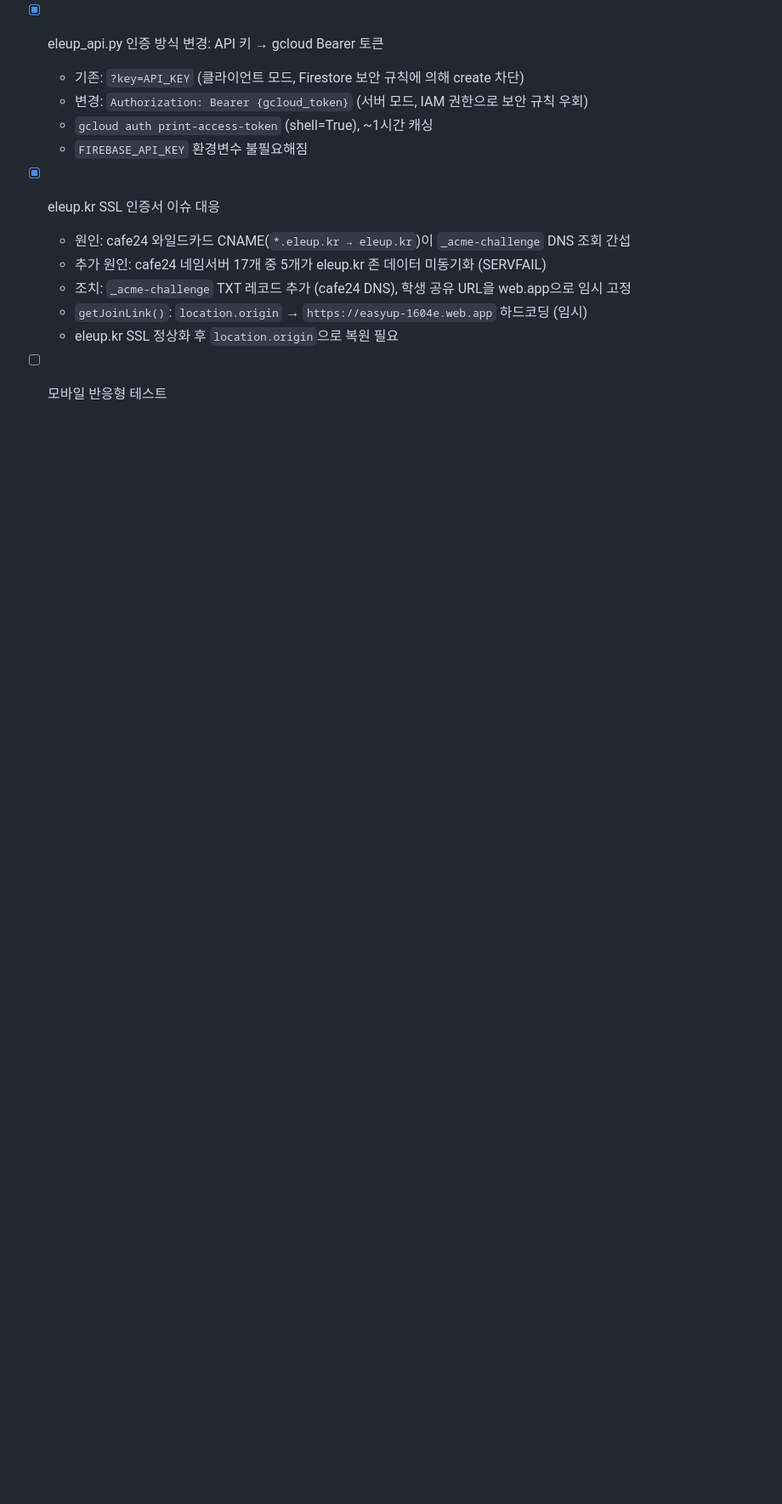
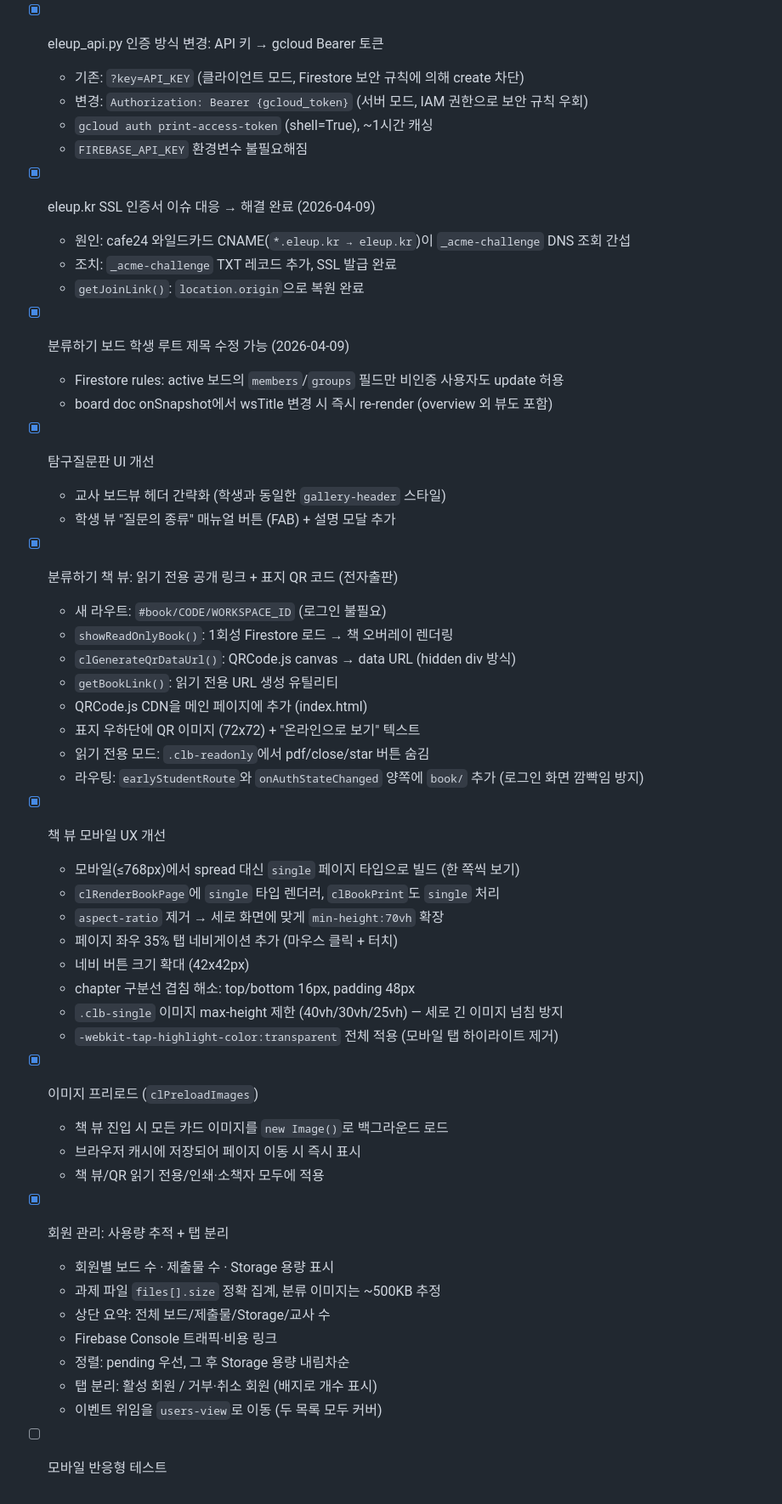
Before and after one commit to imsebeom/easyup, a Markdown page: CLAUDE.md, the part around the change. Shown at 85% size. GitHub-like rendering; blank space fills up the shorter version.

Commit message:
docs: 책 뷰 QR·모바일 UX·회원관리 사용량 추적 작업기록 추가
Co-Authored-By: Claude Opus 4.6 (1M context) <noreply@anthropic.com>

```diff
--- a/CLAUDE.md
+++ b/CLAUDE.md
@@ -229,10 +229,44 @@ CLI: `python eleup_api.py inquiry "제목" --desc "설명"`
   - 변경: `Authorization: Bearer {gcloud_token}` (서버 모드, IAM 권한으로 보안 규칙 우회)
   - `gcloud auth print-access-token` (shell=True), ~1시간 캐싱
   - `FIREBASE_API_KEY` 환경변수 불필요해짐
-- [x] eleup.kr SSL 인증서 이슈 대응
+- [x] eleup.kr SSL 인증서 이슈 대응 → 해결 완료 (2026-04-09)
   - 원인: cafe24 와일드카드 CNAME(`*.eleup.kr → eleup.kr`)이 `_acme-challenge` DNS 조회 간섭
-  - 추가 원인: cafe24 네임서버 17개 중 5개가 eleup.kr 존 데이터 미동기화 (SERVFAIL)
-  - 조치: `_acme-challenge` TXT 레코드 추가 (cafe24 DNS), 학생 공유 URL을 web.app으로 임시 고정
-  - `getJoinLink()`: `location.origin` → `https://easyup-1604e.web.app` 하드코딩 (임시)
-  - eleup.kr SSL 정상화 후 `location.origin`으로 복원 필요
+  - 조치: `_acme-challenge` TXT 레코드 추가, SSL 발급 완료
+  - `getJoinLink()`: `location.origin`으로 복원 완료
+- [x] 분류하기 보드 학생 루트 제목 수정 가능 (2026-04-09)
+  - Firestore rules: active 보드의 `members`/`groups` 필드만 비인증 사용자도 update 허용
+  - board doc onSnapshot에서 wsTitle 변경 시 즉시 re-render (overview 외 뷰도 포함)
+- [x] 탐구질문판 UI 개선
+  - 교사 보드뷰 헤더 간략화 (학생과 동일한 `gallery-header` 스타일)
+  - 학생 뷰 "질문의 종류" 매뉴얼 버튼 (FAB) + 설명 모달 추가
+- [x] 분류하기 책 뷰: 읽기 전용 공개 링크 + 표지 QR 코드 (전자출판)
+  - 새 라우트: `#book/CODE/WORKSPACE_ID` (로그인 불필요)
+  - `showReadOnlyBook()`: 1회성 Firestore 로드 → 책 오버레이 렌더링
+  - `clGenerateQrDataUrl()`: QRCode.js canvas → data URL (hidden div 방식)
+  - `getBookLink()`: 읽기 전용 URL 생성 유틸리티
+  - QRCode.js CDN을 메인 페이지에 추가 (index.html)
+  - 표지 우하단에 QR 이미지 (72x72) + "온라인으로 보기" 텍스트
+  - 읽기 전용 모드: `.clb-readonly`에서 pdf/close/star 버튼 숨김
+  - 라우팅: `earlyStudentRoute`와 `onAuthStateChanged` 양쪽에 `book/` 추가 (로그인 화면 깜빡임 방지)
+- [x] 책 뷰 모바일 UX 개선
+  - 모바일(≤768px)에서 spread 대신 `single` 페이지 타입으로 빌드 (한 쪽씩 보기)
+  - `clRenderBookPage`에 `single` 타입 렌더러, `clBookPrint`도 `single` 처리
+  - `aspect-ratio` 제거 → 세로 화면에 맞게 `min-height:70vh` 확장
+  - 페이지 좌우 35% 탭 네비게이션 추가 (마우스 클릭 + 터치)
+  - 네비 버튼 크기 확대 (42x42px)
+  - chapter 구분선 겹침 해소: top/bottom 16px, padding 48px
+  - `.clb-single` 이미지 max-height 제한 (40vh/30vh/25vh) — 세로 긴 이미지 넘침 방지
+  - `-webkit-tap-highlight-color:transparent` 전체 적용 (모바일 탭 하이라이트 제거)
+- [x] 이미지 프리로드 (`clPreloadImages`)
+  - 책 뷰 진입 시 모든 카드 이미지를 `new Image()`로 백그라운드 로드
+  - 브라우저 캐시에 저장되어 페이지 이동 시 즉시 표시
+  - 책 뷰/QR 읽기 전용/인쇄·소책자 모두에 적용
+- [x] 회원 관리: 사용량 추적 + 탭 분리
+  - 회원별 보드 수 · 제출물 수 · Storage 용량 표시
+  - 과제 파일 `files[].size` 정확 집계, 분류 이미지는 ~500KB 추정
+  - 상단 요약: 전체 보드/제출물/Storage/교사 수
+  - Firebase Console 트래픽·비용 링크
+  - 정렬: pending 우선, 그 후 Storage 용량 내림차순
+  - 탭 분리: 활성 회원 / 거부·취소 회원 (배지로 개수 표시)
+  - 이벤트 위임을 `users-view`로 이동 (두 목록 모두 커버)
 - [ ] 모바일 반응형 테스트
```
